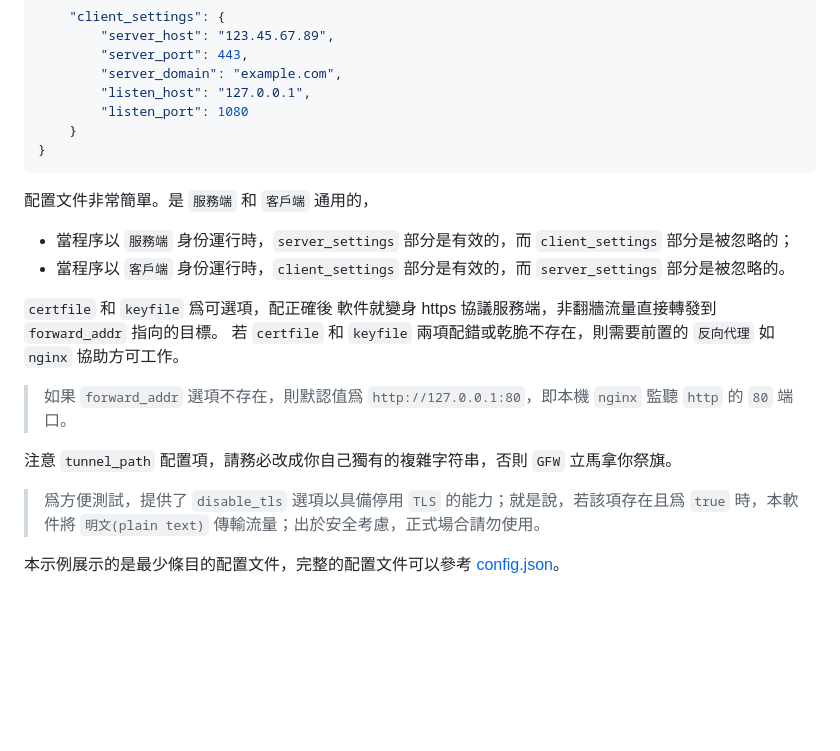
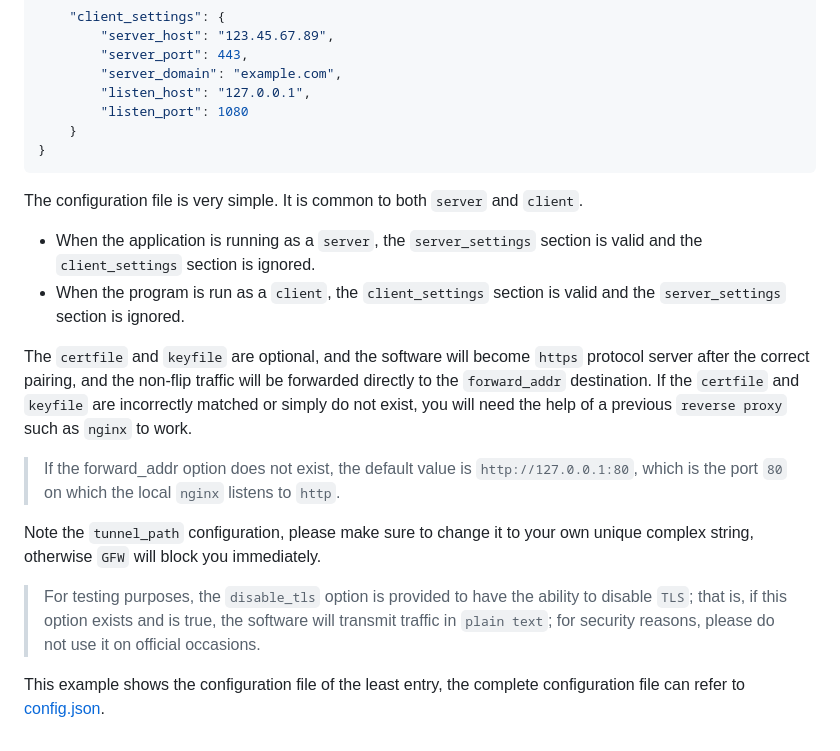
Before and after one commit to ShadowsocksR-Live/overtls, a Markdown page: readme.md, the part around one of its changes. Drawn GitHub-style; blank space fills up the shorter version.

Commit message:
readme english

````diff
--- a/readme.md
+++ b/readme.md
@@ -75,17 +76,17 @@ overtls client -c config.json
     }
 }
 ```
-配置文件非常簡單。是 `服務端` 和 `客戶端` 通用的，
-- 當程序以 `服務端` 身份運行時，`server_settings` 部分是有效的，而 `client_settings` 部分是被忽略的；
-- 當程序以 `客戶端` 身份運行時，`client_settings` 部分是有效的，而 `server_settings` 部分是被忽略的。
 
-`certfile` 和 `keyfile` 爲可選項，配正確後 軟件就變身 https 協議服務端，非翻牆流量直接轉發到 `forward_addr` 指向的目標。
-若 `certfile` 和 `keyfile` 兩項配錯或乾脆不存在，則需要前置的 `反向代理` 如 `nginx` 協助方可工作。
+The configuration file is very simple. It is common to both `server` and `client`.
+-    When the application is running as a `server`, the `server_settings` section is valid and the `client_settings` section is ignored.
+-    When the program is run as a `client`, the `client_settings` section is valid and the `server_settings` section is ignored.
 
-> 如果 `forward_addr` 選項不存在，則默認值爲 `http://127.0.0.1:80`，即本機 `nginx` 監聽 `http` 的 `80` 端口。
+The `certfile` and `keyfile` are optional, and the software will become `https` protocol server after the correct pairing, and the non-flip traffic will be forwarded directly to the `forward_addr` destination. If the `certfile` and `keyfile` are incorrectly matched or simply do not exist, you will need the help of a previous `reverse proxy` such as `nginx` to work.
 
-注意 `tunnel_path` 配置項，請務必改成你自己獨有的複雜字符串，否則 `GFW` 立馬拿你祭旗。
+>    If the forward_addr option does not exist, the default value is `http://127.0.0.1:80`, which is the port `80` on which the local `nginx` listens to `http`.
 
-> 爲方便測試，提供了 `disable_tls` 選項以具備停用 `TLS` 的能力；就是說，若該項存在且爲 `true` 時，本軟件將 `明文(plain text)` 傳輸流量；出於安全考慮，正式場合請勿使用。
+Note the `tunnel_path` configuration, please make sure to change it to your own unique complex string, otherwise `GFW` will block you immediately.
 
-本示例展示的是最少條目的配置文件，完整的配置文件可以參考 [config.json](config.json)。
+>    For testing purposes, the `disable_tls` option is provided to have the ability to disable `TLS`; that is, if this option exists and is true, the software will transmit traffic in `plain text`; for security reasons, please do not use it on official occasions.
+
+This example shows the configuration file of the least entry, the complete configuration file can refer to [config.json](config.json).
````
Also changed, not shown: other parts of readme.md (+29 -28 lines), readme-cn.md (added, +91 -0 lines).
